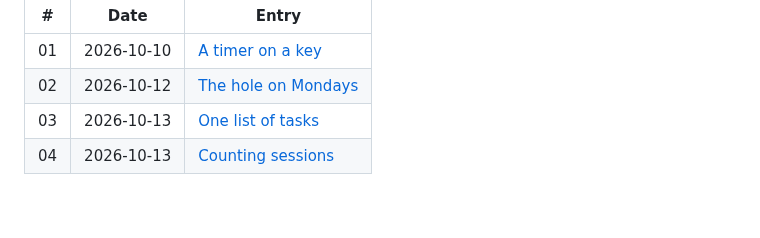
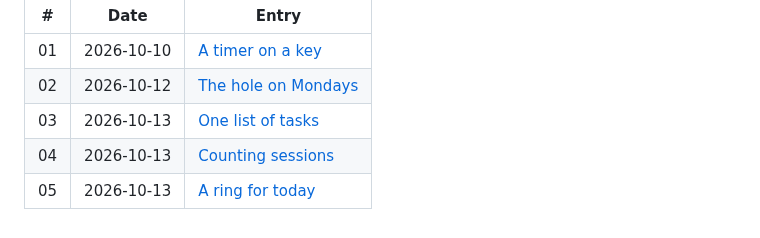
Before and after one commit to malikacodes/pomodoro-streamdeck, a Markdown page: journal/README.md, the part around the change. GitHub-like rendering.

Commit message:
Journal 05: a ring for today

```diff
--- a/journal/README.md
+++ b/journal/README.md
@@ -11,3 +11,4 @@ second.
 | 02 | 2026-10-12 | [The hole on Mondays](02-the-hole-on-mondays.md) |
 | 03 | 2026-10-13 | [One list of tasks](03-one-list-of-tasks.md) |
 | 04 | 2026-10-13 | [Counting sessions](04-counting-sessions.md) |
+| 05 | 2026-10-13 | [A ring for today](05-a-ring-for-today.md) |
```
Also changed, not shown: journal/05-a-ring-for-today.md (added, +70 -0 lines), journal/assets/05-a-ring-for-today/key.png (added).
